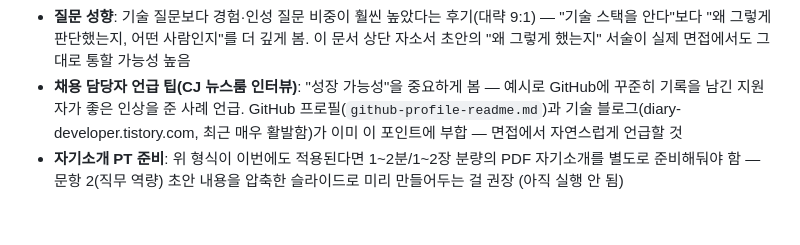
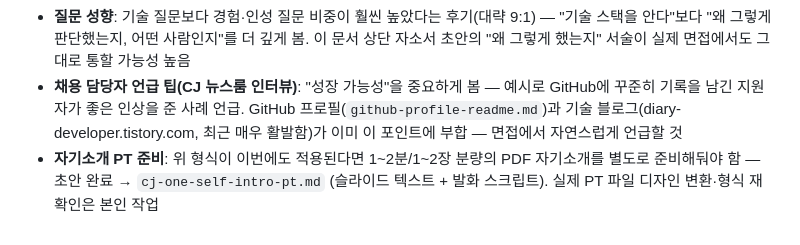
Before and after one commit to wlsdlstjdwls/career-move, a Markdown page: cj-one-application-draft.md, the part around the change. Rendered like a GitHub page.

Commit message:
Add CJ ONE self-intro PT draft
Co-Authored-By: Claude Sonnet 5 <noreply@anthropic.com>

```diff
--- a/cj-one-application-draft.md
+++ b/cj-one-application-draft.md
@@ -105,4 +105,4 @@ CJ ONE처럼 다수의 브랜드·채널이 얽힌 대규모 회원 시스템에
 - **1차 면접 형식(2025년 후기 기준)**: 비대면 화상, ZEP 메타버스 플랫폼 사용, 면접관 2명 대 지원자 1명, 총 30분. 사전에 AI 역량검사(영상 답변) 진행, 자기소개 PT(PDF 1~2장, 1~2분) 준비 필요했음
 - **질문 성향**: 기술 질문보다 경험·인성 질문 비중이 훨씬 높았다는 후기(대략 9:1) — "기술 스택을 안다"보다 "왜 그렇게 판단했는지, 어떤 사람인지"를 더 깊게 봄. 이 문서 상단 자소서 초안의 "왜 그렇게 했는지" 서술이 실제 면접에서도 그대로 통할 가능성 높음
 - **채용 담당자 언급 팁(CJ 뉴스룸 인터뷰)**: "성장 가능성"을 중요하게 봄 — 예시로 GitHub에 꾸준히 기록을 남긴 지원자가 좋은 인상을 준 사례 언급. GitHub 프로필(`github-profile-readme.md`)과 기술 블로그(diary-developer.tistory.com, 최근 매우 활발함)가 이미 이 포인트에 부합 — 면접에서 자연스럽게 언급할 것
-- **자기소개 PT 준비**: 위 형식이 이번에도 적용된다면 1~2분/1~2장 분량의 PDF 자기소개를 별도로 준비해둬야 함 — 문항 2(직무 역량) 초안 내용을 압축한 슬라이드로 미리 만들어두는 걸 권장 (아직 실행 안 됨)
+- **자기소개 PT 준비**: 위 형식이 이번에도 적용된다면 1~2분/1~2장 분량의 PDF 자기소개를 별도로 준비해둬야 함 — 초안 완료 → `cj-one-self-intro-pt.md` (슬라이드 텍스트 + 발화 스크립트). 실제 PT 파일 디자인 변환·형식 재확인은 본인 작업
```
Also changed, not shown: cj-one-self-intro-pt.md (added, +56 -0 lines).
